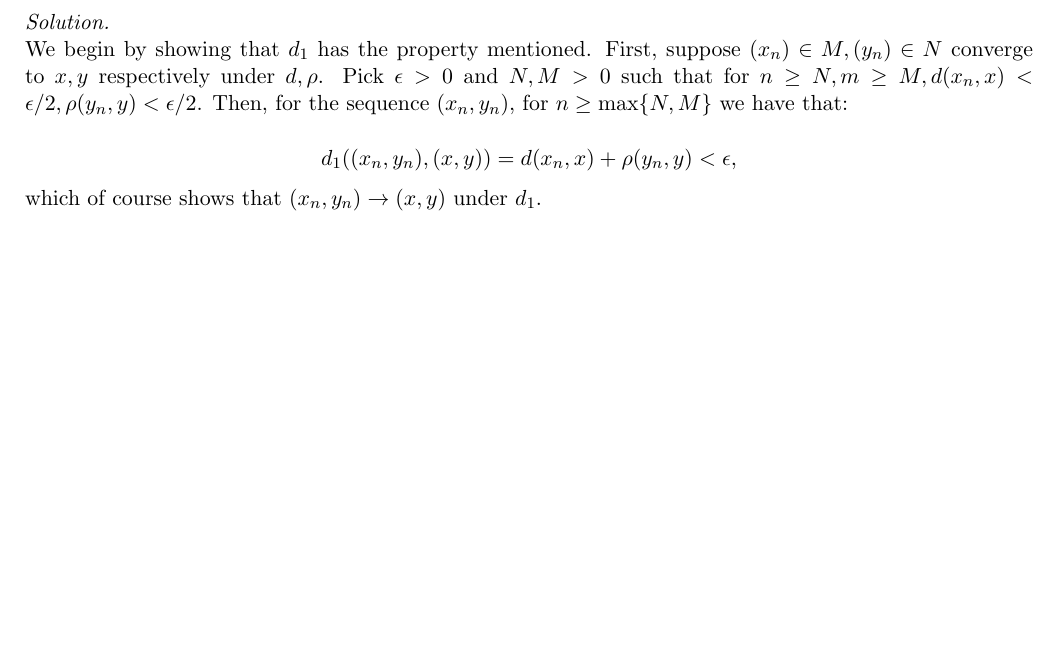
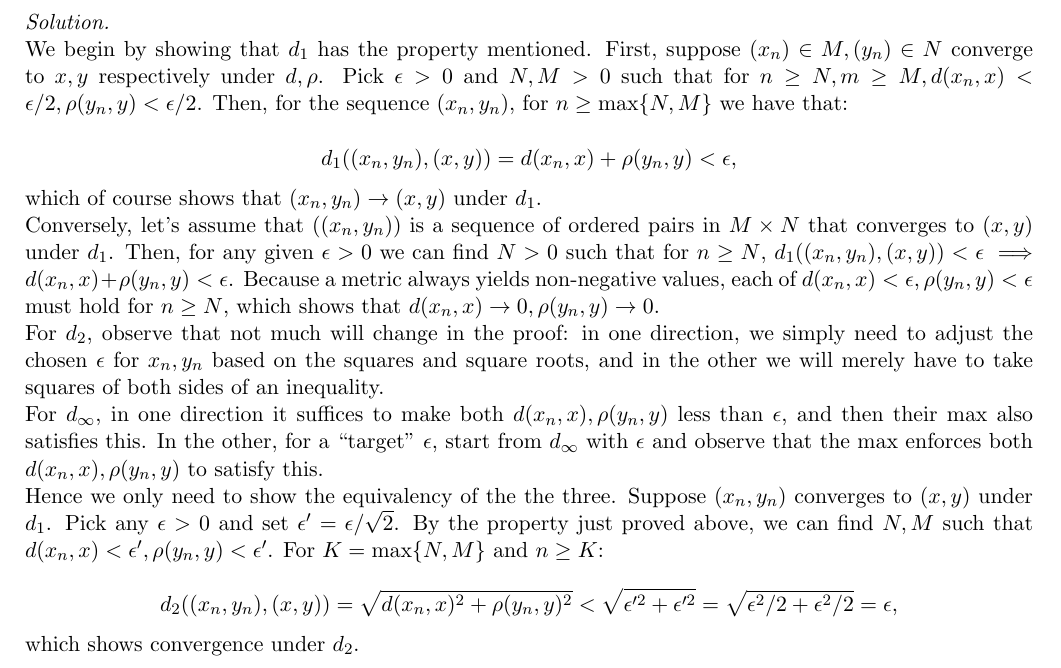
Before and after one commit to geomlyd/math_solutions, a LaTeX thesis (carothers_ra/main.tex, which reads carothers_ra/ch3.tex): part of page 49 of 49, cut so that both start at the same text, the shorter picture padded with empty space. Compiled offline with pdfLaTeX.

Commit message:
Work on ex. 46, ch. 3 Carothers

```diff
--- a/carothers_ra/ch3.tex
+++ b/carothers_ra/ch3.tex
@@ -959,4 +959,23 @@
     $$d_1((x_n, y_n), (x, y)) = d(x_n, x) + \rho(y_n, y) < \epsilon,$$
 
     which of course shows that $(x_n, y_n) \rightarrow (x, y)$ under $d_1$.
+
+    Conversely, let's assume that $((x_n, y_n))$ is a sequence of ordered pairs in $M \times N$ that converges to $(x, y)$ under $d_1$.
+    Then, for any given $\epsilon > 0$ we can find $N > 0$ such that for $n \geq N$, $d_1((x_n, y_n), (x, y)) < \epsilon \implies d(x_n, x) + \rho(y_n, y) < \epsilon$.
+    Because a metric always yields non-negative values, each of $d(x_n, x) < \epsilon, \rho(y_n, y) < \epsilon$ must hold for $n \geq N$, which shows that $d(x_n, x) \rightarrow 0, \rho(y_n, y) \rightarrow 0$.
+
+    For $d_2$, observe that not much will change in the proof: in one direction, we simply need to adjust the chosen $\epsilon$ for $x_n, y_n$ based on the squares and square roots, and in the other we will merely have to take squares of both sides of an inequality.
+
+    For $d_{\infty}$, in one direction it suffices to make both $d(x_n, x), \rho(y_n, y)$ less than $\epsilon$, and then their max also satisfies this.
+    In the other, for a ``target'' $\epsilon$, start from $d_{\infty}$ with $\epsilon$ and observe that the max enforces both $d(x_n, x), \rho(y_n, y)$ to satisfy this.
+
+    Hence we only need to show the equivalency of the the three.
+    Suppose $(x_n, y_n)$ converges to $(x, y)$  under $d_1$.
+    Pick any $\epsilon > 0$ and set $\epsilon' = \epsilon / \sqrt{2}$.
+    By the property just proved above, we can find $N, M$ such that $d(x_n, x) < \epsilon', \rho(y_n, y) < \epsilon'$.
+    For $K = \max\{N, M\}$ and $n \geq K$:
+
+    $$d_2((x_n, y_n), (x, y)) = \sqrt{d(x_n, x)^2 + \rho(y_n, y)^2} < \sqrt{\epsilon'^2 + \epsilon'^2} = \sqrt{\epsilon^2/2 + \epsilon^2/2} = \epsilon,$$
+
+    which shows convergence under $d_2$.
 \end{solution}
```
Also changed, not shown: carothers_ra/main.pdf.
